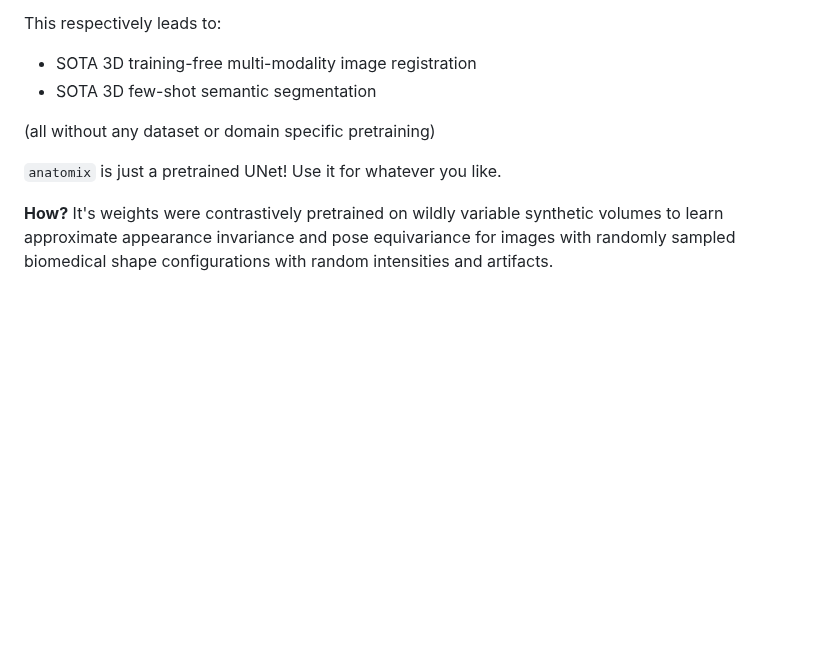
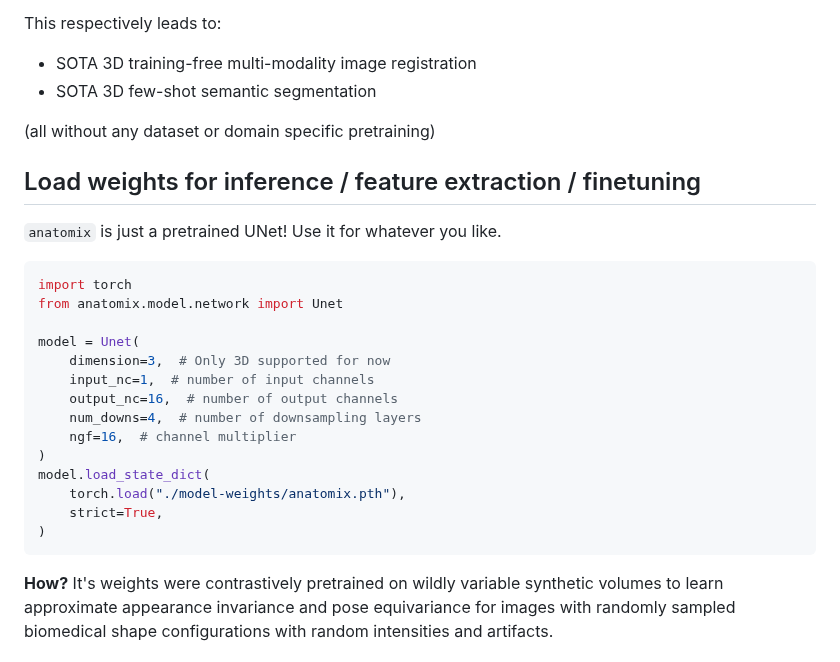
Before and after one commit to neel-dey/anatomix, a Markdown page: README.md, the part around the change. Rendered like a GitHub page; blank space fills up the shorter version.

````diff
--- a/README.md
+++ b/README.md
@@ -14,7 +14,26 @@ This respectively leads to:
 
 (all without any dataset or domain specific pretraining)
 
+## Load weights for inference / feature extraction / finetuning
+
 `anatomix` is just a pretrained UNet! Use it for whatever you like.
+
+```python
+import torch
+from anatomix.model.network import Unet
+
+model = Unet(
+    dimension=3,  # Only 3D supported for now
+    input_nc=1,  # number of input channels
+    output_nc=16,  # number of output channels
+    num_downs=4,  # number of downsampling layers
+    ngf=16,  # channel multiplier
+)
+model.load_state_dict(
+    torch.load("./model-weights/anatomix.pth"),
+    strict=True,
+)
+```
 
 **How?** It's weights were contrastively pretrained on wildly variable synthetic
 volumes to learn approximate appearance invariance and pose
````
